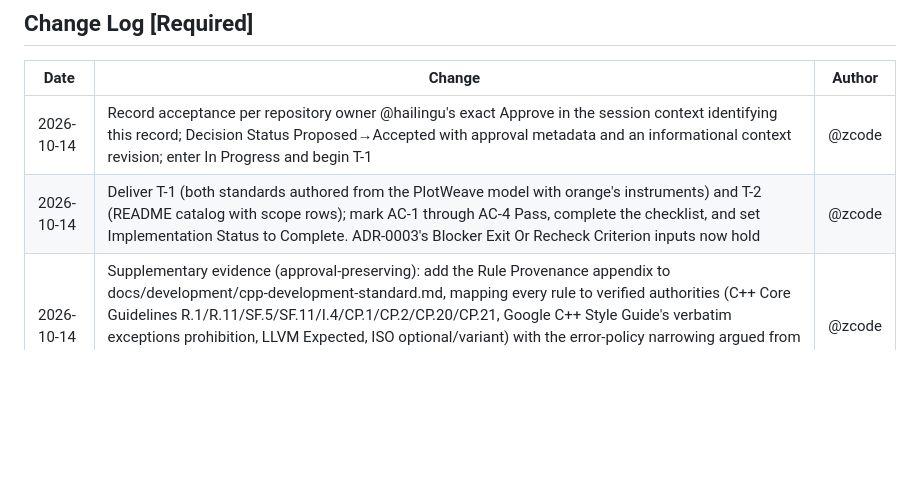
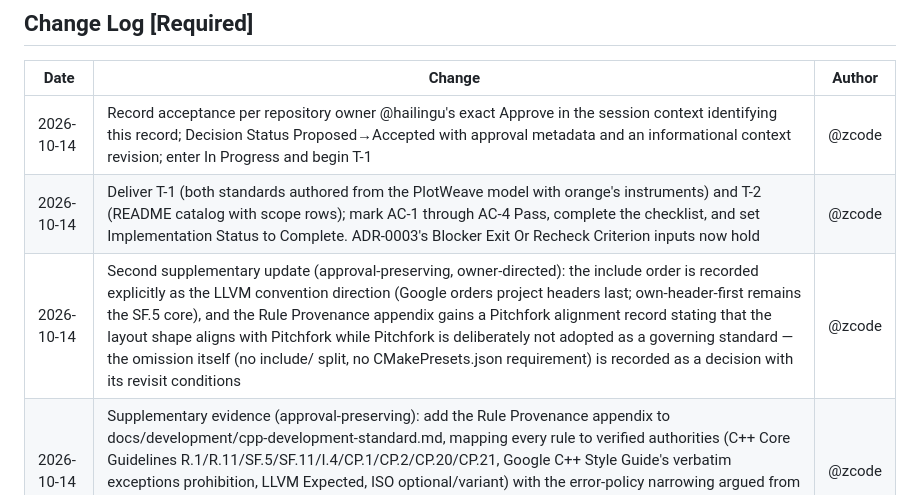
Before and after one commit to hailingu/orange, a Markdown page: docs/adr/ADR-0004-engineering-standards.md, the part around the change. Rendered like a GitHub page; blank space fills up the shorter version.

```diff
--- a/docs/adr/ADR-0004-engineering-standards.md
+++ b/docs/adr/ADR-0004-engineering-standards.md
@@ -321,5 +321,6 @@ implementation completion. When triggered:
 | --- | --- | --- |
 | 2026-10-14 | Record acceptance per repository owner @hailingu's exact Approve in the session context identifying this record; Decision Status Proposed→Accepted with approval metadata and an informational context revision; enter In Progress and begin T-1 | @zcode |
 | 2026-10-14 | Deliver T-1 (both standards authored from the PlotWeave model with orange's instruments) and T-2 (README catalog with scope rows); mark AC-1 through AC-4 Pass, complete the checklist, and set Implementation Status to Complete. ADR-0003's Blocker Exit Or Recheck Criterion inputs now hold | @zcode |
+| 2026-10-14 | Second supplementary update (approval-preserving, owner-directed): the include order is recorded explicitly as the LLVM convention direction (Google orders project headers last; own-header-first remains the SF.5 core), and the Rule Provenance appendix gains a Pitchfork alignment record stating that the layout shape aligns with Pitchfork while Pitchfork is deliberately not adopted as a governing standard — the omission itself (no include/ split, no CMakePresets.json requirement) is recorded as a decision with its revisit conditions | @zcode |
 | 2026-10-14 | Supplementary evidence (approval-preserving): add the Rule Provenance appendix to docs/development/cpp-development-standard.md, mapping every rule to verified authorities (C++ Core Guidelines R.1/R.11/SF.5/SF.11/I.4/CP.1/CP.2/CP.20/CP.21, Google C++ Style Guide's verbatim exceptions prohibition, LLVM Expected<T>, ISO optional/variant) with the error-policy narrowing argued from I.10/E.1 and governance choices labeled honestly; citations verified against the official online texts on 2026-10-14 | @zcode |
 | 2026-10-14 | Initial Proposed draft under the AGENTS.md blocker-resolution exception for ADR-0003's recorded standards blocker; records the PlotWeave two-tier adaptation decision, the resolved guardrail, error-policy, and toolchain parameters, and the cataloging plan | @zcode |
```
Also changed, not shown: docs/development/cpp-development-standard.md (+26 -1 lines).
